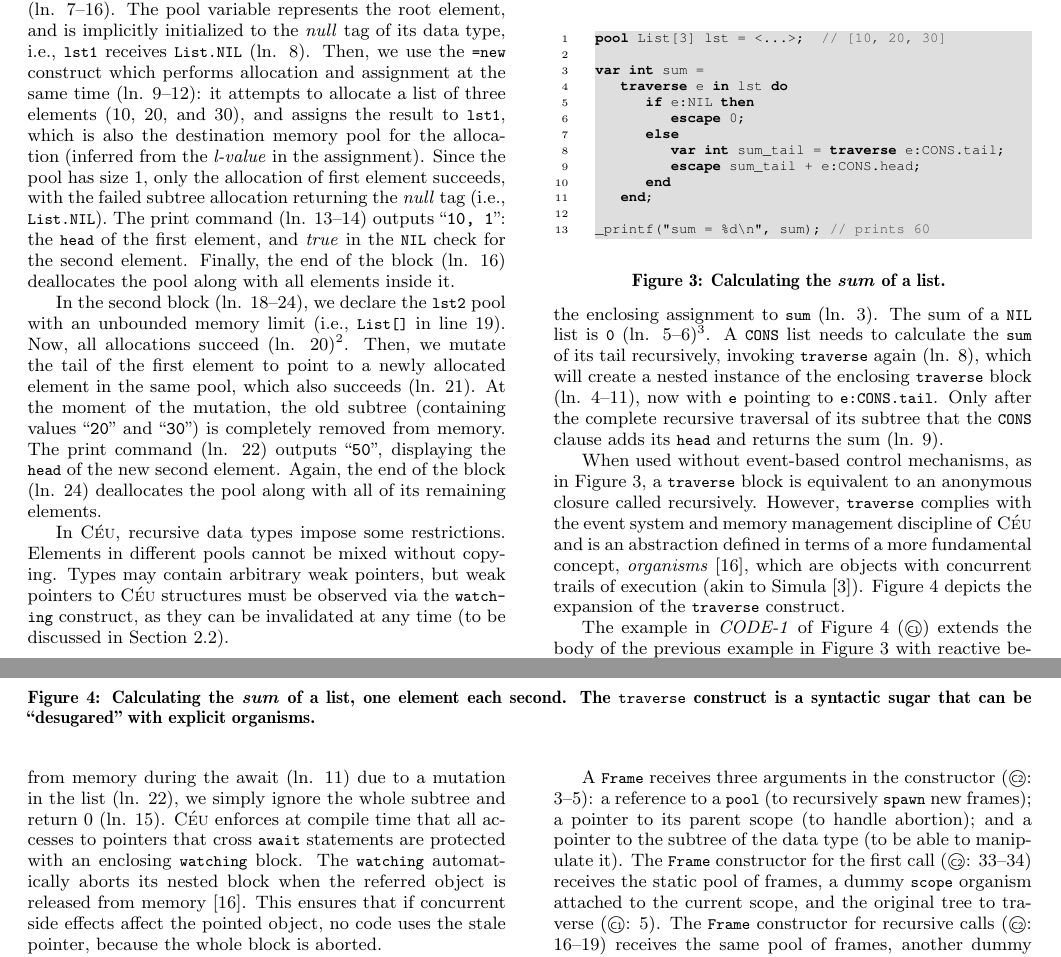
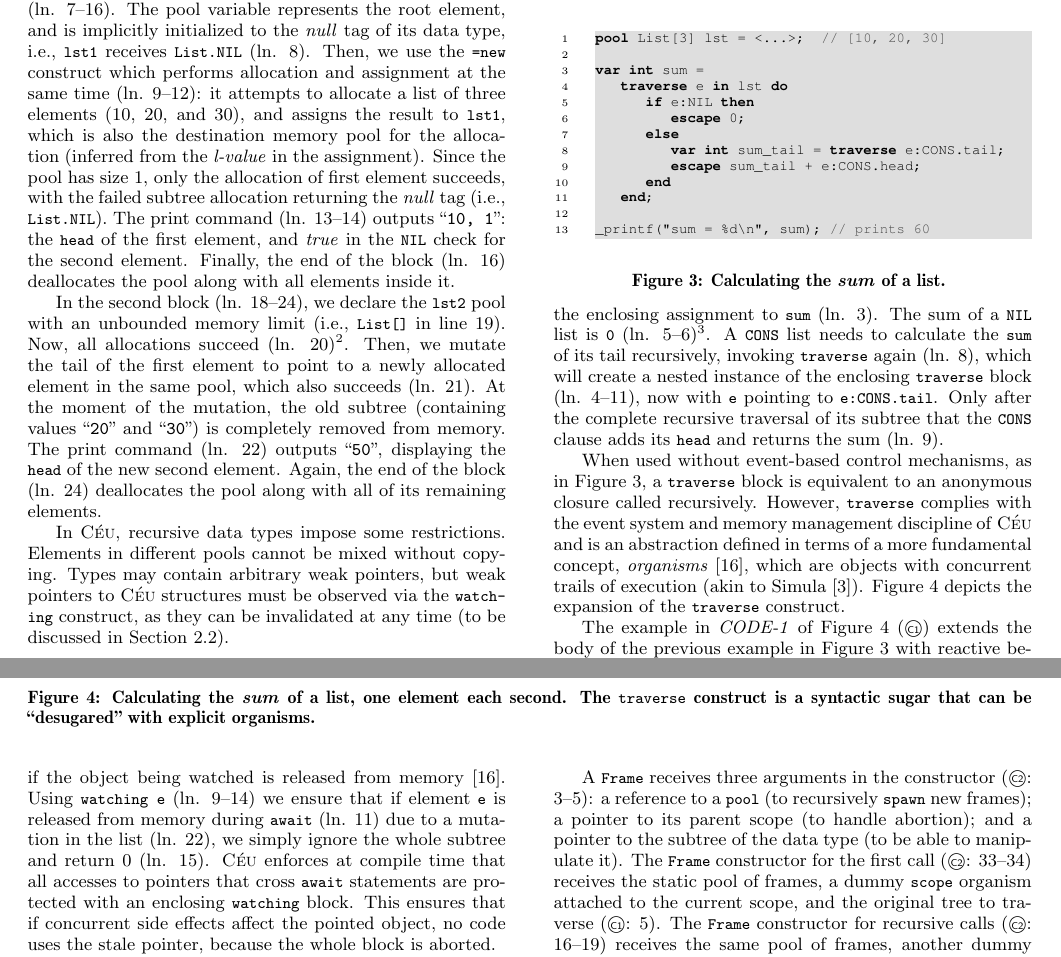
Before and after one commit to fsantanna-no/rebls-15, a LaTeX paper (paper/rebls-15.tex): two parts of pages 2 and 3 of 7, joined at a grey line, cut so that both start at the same text. Compiled offline with pdfLaTeX.

Commit message:
Reorder explanation of watching.

```diff
--- a/paper/rebls-15.tex
+++ b/paper/rebls-15.tex
@@ -621,12 +620,14 @@ With the protection of the \code{watching} block (ln. 9--14), if the element
-\code{e} (ln. 8) is released from memory during the await (ln. 11) due to a
+We handle the issue of parallel mutations using the \code{watching} construct.
+The \code{watching} block aborts if the object being watched
+is released from memory~\cite{ceu.mod15}.
+%
+Using \code{watching e} (ln. 9--14) we ensure that if element \code{e}
+is released from memory during \code{await} (ln. 11) due to a
 mutation in the list (ln. 22), we simply ignore the whole subtree and return 0
 (ln. 15).
 %
 \CEU enforces at compile time that all accesses to pointers that cross
 \code{await} statements are protected with an enclosing \code{watching} block.
-%
-The \code{watching} automatically aborts its nested block when the referred
-object is released from memory~\cite{ceu.mod15}.
 %
 This ensures that if concurrent side effects affect the pointed object, no code
 uses the stale pointer, because the whole block is aborted.
```
Also changed, not shown: paper/rebls-15.pdf, paper/rebls-15.tex (7 more changed lines).
